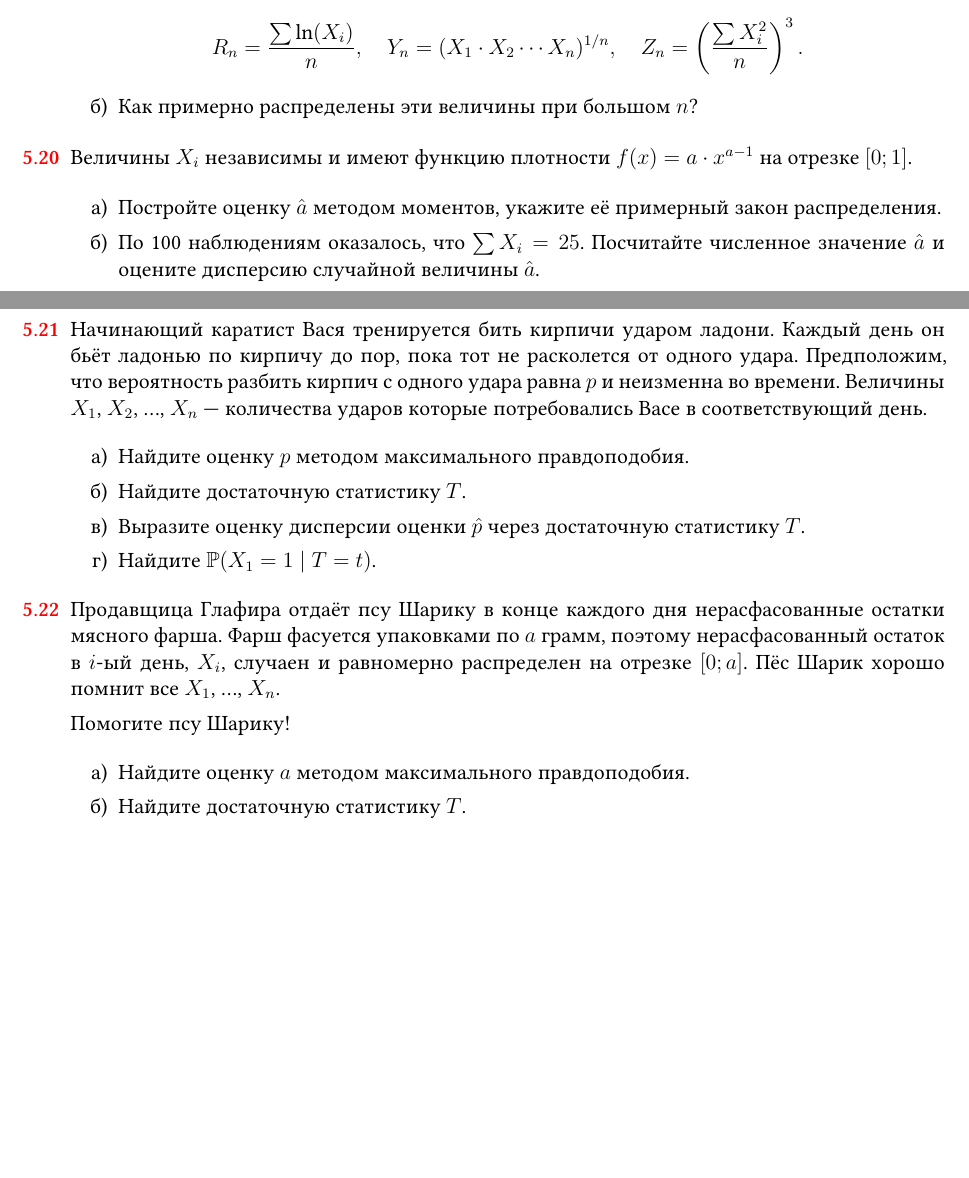
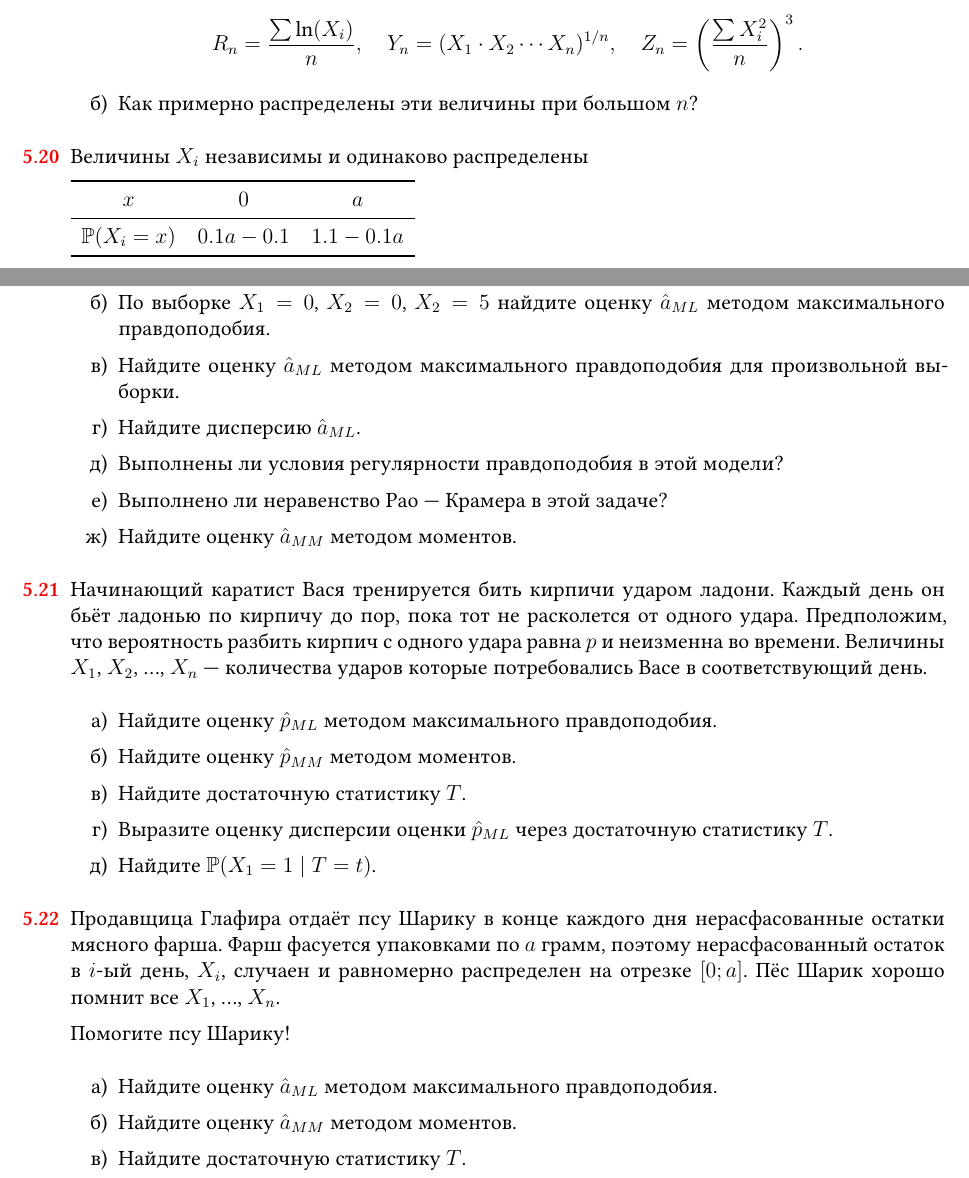
Before and after one commit to bdemeshev/statistics_pro, a LaTeX document (statistics_pro.tex): two parts of pages 14 and 15 of 58, joined at a grey line, cut so that both start at the same text, the shorter picture padded with empty space. Compiled offline with XeLaTeX; a missing font is replaced by an installed copy or a similar font.

Commit message:
more ML problems

```diff
--- a/statistics_pro.tex
+++ b/statistics_pro.tex
@@ -1561,16 +1565,37 @@ R_n=\frac{\sum\ln(X_i)}{n}, \quad Y_n=(X_1\cdot X_2\cdots X_n)^{1/n}, \quad Z_n=
 
 
 \begin{problem}
-Величины $X_i$ независимы и имеют функцию плотности $f(x)=a\cdot x^{a-1}$ на отрезке $[0;1]$.
-
-\begin{enumerate}
-\item Постройте оценку $\hat{a}$ методом моментов, укажите её примерный закон распределения.
-
-\item По 100 наблюдениям оказалось, что $\sum X_i=25$.
-Посчитайте численное значение $\hat{a}$ и оцените дисперсию случайной величины $\hat{a}$.
-\end{enumerate}
-
-\begin{sol}
+Величины $X_i$ независимы и одинаково распределены
+
+\begin{tabular}{*{3}{c}}
+  \toprule
+  $x$ & $0$ & $a$ \\
+  \midrule
+  $\P(X_i = x)$ & $0.1a - 0.1$ & $1.1 - 0.1a$ \\
+  \bottomrule
+\end{tabular}
+
+\begin{enumerate}
+\item По выборке $X_1 = 0$, $X_2 = 0$ найдите оценку $\hat a_{ML}$ методом максимального правдоподобия.
+\item По выборке $X_1 = 0$, $X_2 = 0$, $X_2 = 5$ найдите оценку $\hat a_{ML}$ методом максимального правдоподобия.
+\item Найдите оценку $\hat a_{ML}$ методом максимального правдоподобия для произвольной выборки.
+\item Найдите дисперсию $\hat a_{ML}$.
+\item Выполнены ли условия регулярности правдоподобия в этой модели?
+\item Выполнено ли неравенство Рао~— Крамера в этой задаче?
+\item Найдите оценку $\hat a_{MM}$ методом моментов.
+\end{enumerate}
+
+\begin{sol}
+  Условия регулярности не выполнены, область значений величин $X_i$ зависит от параметра $a$.
+  Если среди $X_i$ проскакивает значение $X_i \neq 0$, то оно и есть истинное $a$.
+  Поэтому оценка выглядит довольно интересно,
+  \[
+  \hat a_{ML} = \begin{cases}
+    11, \text{ если } X_1 = X_2 = \ldots = X_n = 0, \\
+    a, \text{ иначе.}
+  \end{cases}
+  \]
+  В большинстве реальных задач истинное значение параметра по выборке узнать невозможно.
 \end{sol}
 \end{problem}
 
@@ -1581,9 +1606,10 @@ R_n=\frac{\sum\ln(X_i)}{n}, \quad Y_n=(X_1\cdot X_2\cdots X_n)^{1/n}, \quad Z_n=
 Величины $X_1$, $X_2$, \ldots, $X_n$ — количества ударов которые потребовались Васе в соответствующий день.
 
 \begin{enumerate}
-\item Найдите оценку $p$ методом максимального правдоподобия.
+\item Найдите оценку $\hat p_{ML}$ методом максимального правдоподобия.
+\item Найдите оценку $\hat p_{MM}$ методом моментов.
 \item Найдите достаточную статистику $T$.
-\item Выразите оценку дисперсии оценки $\hat{p}$ через достаточную статистику $T$.
+\item Выразите оценку дисперсии оценки $\hat p_{ML}$ через достаточную статистику $T$.
 \item Найдите $\P(X_1=1 \mid T=t)$.
 \end{enumerate}
 
@@ -1601,9 +1627,10 @@ R_n=\frac{\sum\ln(X_i)}{n}, \quad Y_n=(X_1\cdot X_2\cdots X_n)^{1/n}, \quad Z_n=
 Помогите псу Шарику!
 
 \begin{enumerate}
-\item Найдите оценку $a$ методом максимального правдоподобия.
+\item Найдите оценку $\hat a_{ML}$ методом максимального правдоподобия.
+\item Найдите оценку $\hat a_{MM}$ методом моментов.
 \item Найдите достаточную статистику $T$.
-\item Выразите $\hVar(\hat{a})$ через достаточную статистику $T$.
+\item Выразите $\hVar(\hat a_{ML})$ через достаточную статистику $T$.
 \item Найдите $\P(X_1<10 \mid T=t)$.
 \end{enumerate}
 
```
Also changed, not shown: statistics_pro.pdf, statistics_pro.tex (8 more changed lines).
